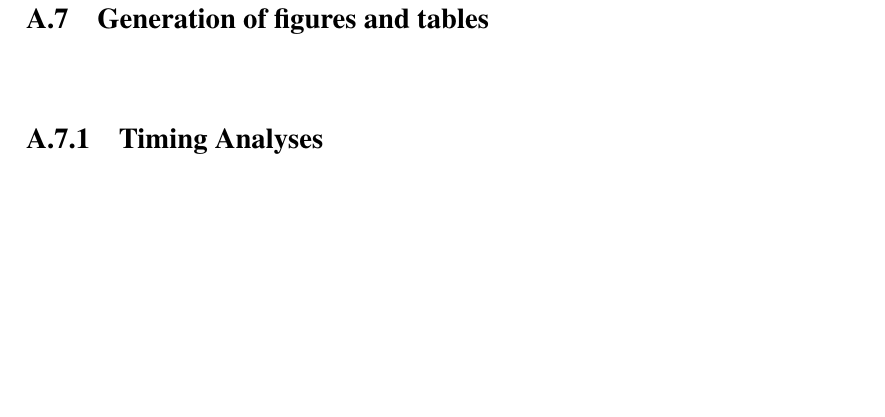
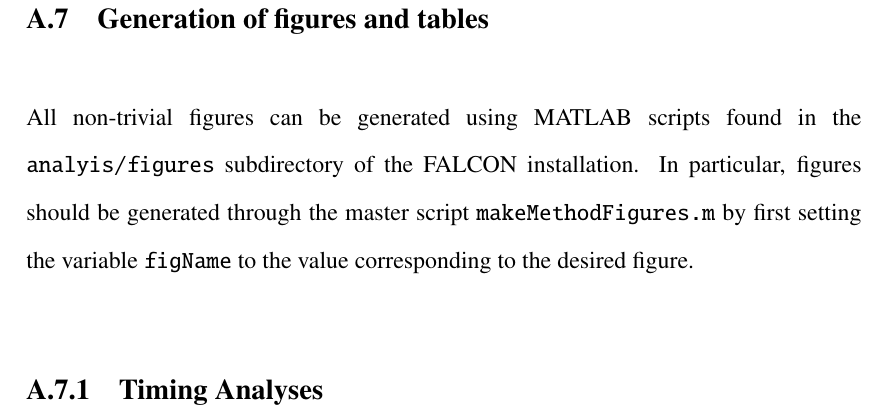
Before and after one commit to bbarker/dissertation, a LaTeX thesis (dissertation.tex, which reads falcon_appendix.tex): part of page 57 of 61, cut so that both start at the same text, the shorter picture padded with empty space. Compiled offline with LaTeX, dvips and Ghostscript; a LaTeX package or settings file that is missing is left out.

Commit message:
minor figure text addition

```diff
--- a/falcon_appendix.tex
+++ b/falcon_appendix.tex
@@ -530,6 +530,12 @@ parameters.
 
 \section{Generation of figures and tables}
 
+All non-trivial figures can be generated using MATLAB scripts found in
+the \texttt{analyis/figures} subdirectory of the FALCON installation.
+In particular, figures should be generated through the master script
+\texttt{makeMethodFigures.m} by first setting the variable
+\texttt{figName} to the value corresponding to the desired figure.
+
 \subsection{Timing Analyses}
 All timing analyses were performed on a system with four 8-core AMD
 Opteron\texttrademark\ 6136 processors operating at 2.4
```
